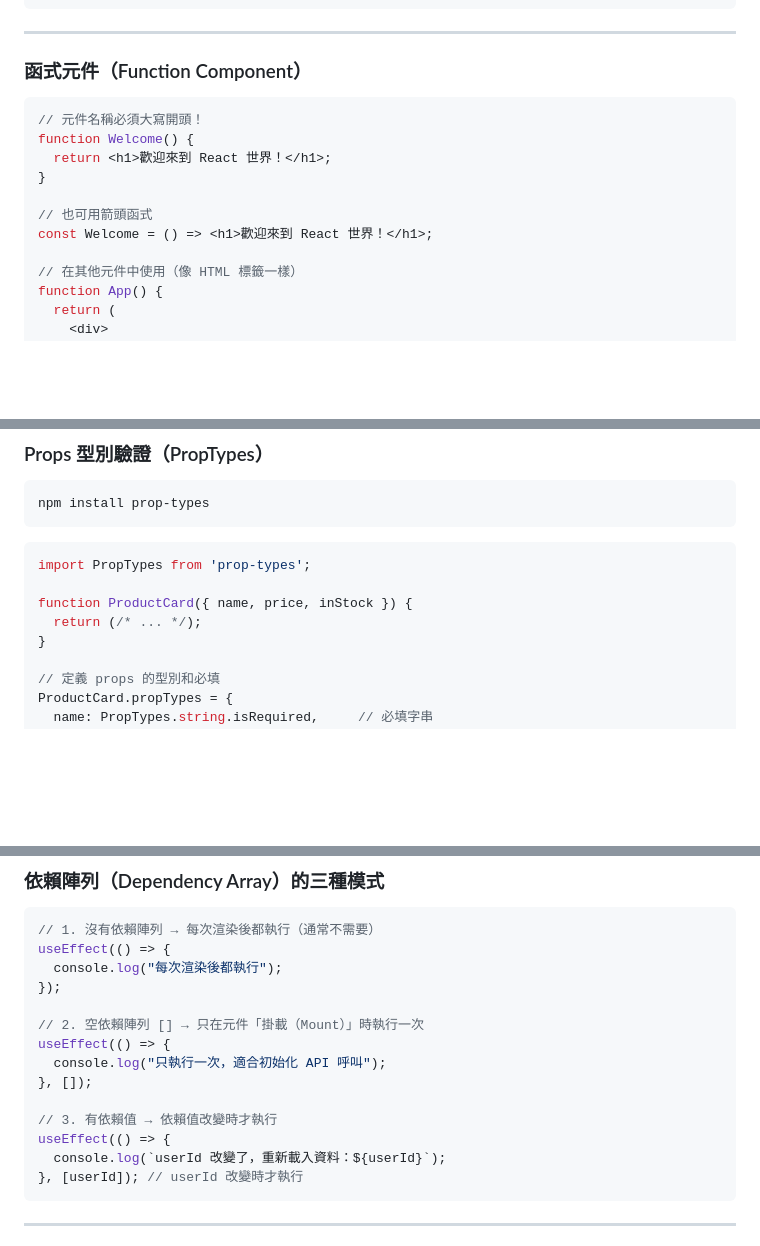
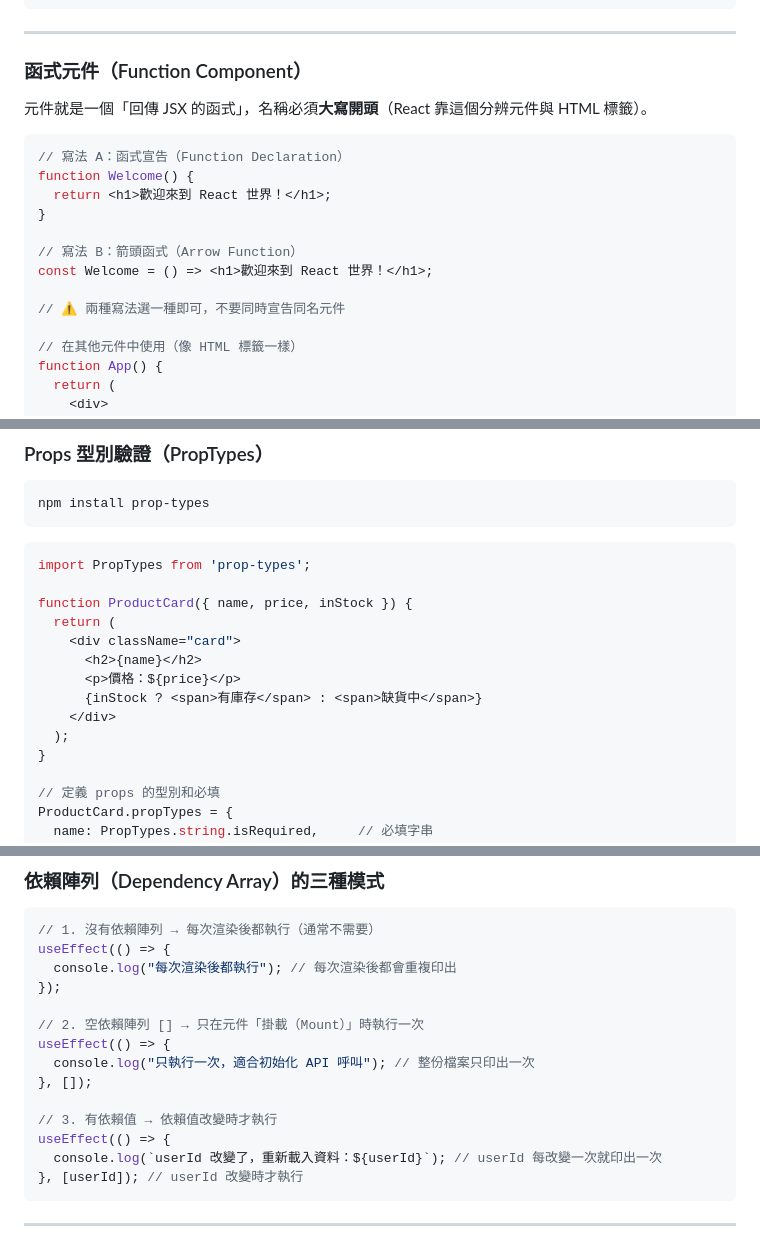
Before and after one commit to vin1963/gjun202606, a Markdown page: week10/react_unit2.md, 3 parts joined by grey strips. Rendered like a GitHub page; blank space fills up the shorter version.

````diff
--- a/week10/react_unit2.md
+++ b/week10/react_unit2.md
@@ -189,14 +232,18 @@ App
 
 ### 函式元件（Function Component）
 
+元件就是一個「回傳 JSX 的函式」，名稱必須**大寫開頭**（React 靠這個分辨元件與 HTML 標籤）。
+
 ```jsx
-// 元件名稱必須大寫開頭！
+// 寫法 A：函式宣告（Function Declaration）
 function Welcome() {
   return <h1>歡迎來到 React 世界！</h1>;
 }
 
-// 也可用箭頭函式
+// 寫法 B：箭頭函式（Arrow Function）
 const Welcome = () => <h1>歡迎來到 React 世界！</h1>;
+
+// ⚠️ 兩種寫法選一種即可，不要同時宣告同名元件
 
 // 在其他元件中使用（像 HTML 標籤一樣）
 function App() {
@@ -294,7 +341,13 @@ npm install prop-types
 import PropTypes from 'prop-types';
 
 function ProductCard({ name, price, inStock }) {
-  return (/* ... */);
+  return (
+    <div className="card">
+      <h2>{name}</h2>
+      <p>價格：${price}</p>
+      {inStock ? <span>有庫存</span> : <span>缺貨中</span>}
+    </div>
+  );
 }
 
 // 定義 props 的型別和必填
@@ -494,17 +548,17 @@ useEffect(() => {
 ```jsx
 // 1. 沒有依賴陣列 → 每次渲染後都執行（通常不需要）
 useEffect(() => {
-  console.log("每次渲染後都執行");
+  console.log("每次渲染後都執行"); // 每次渲染後都會重複印出
 });
 
 // 2. 空依賴陣列 [] → 只在元件「掛載（Mount）」時執行一次
 useEffect(() => {
-  console.log("只執行一次，適合初始化 API 呼叫");
+  console.log("只執行一次，適合初始化 API 呼叫"); // 整份檔案只印出一次
 }, []);
 
 // 3. 有依賴值 → 依賴值改變時才執行
 useEffect(() => {
-  console.log(`userId 改變了，重新載入資料：${userId}`);
+  console.log(`userId 改變了，重新載入資料：${userId}`); // userId 每改變一次就印出一次
 }, [userId]); // userId 改變時才執行
 ```
 
````
Also changed, not shown: other parts of week10/react_unit2.md (+66 -20 lines).
